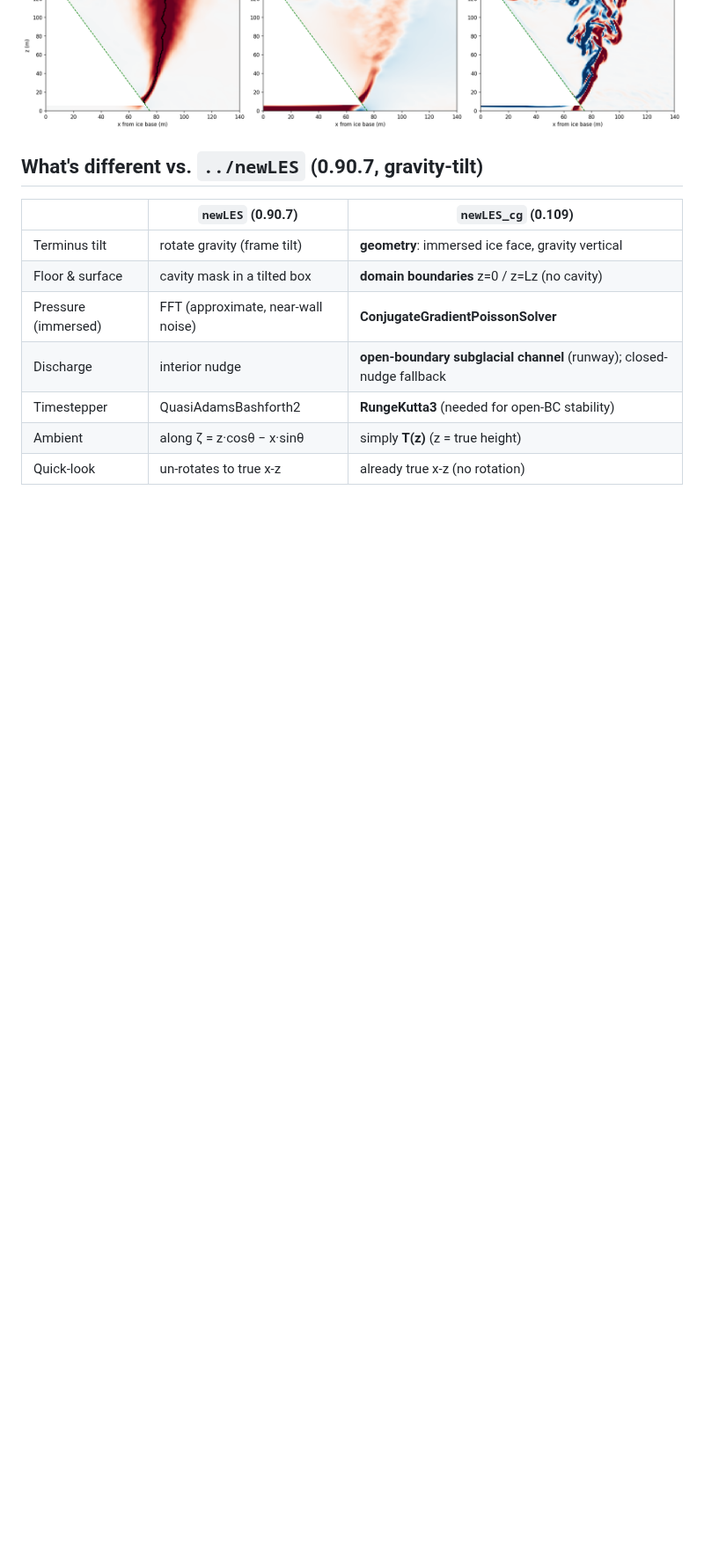
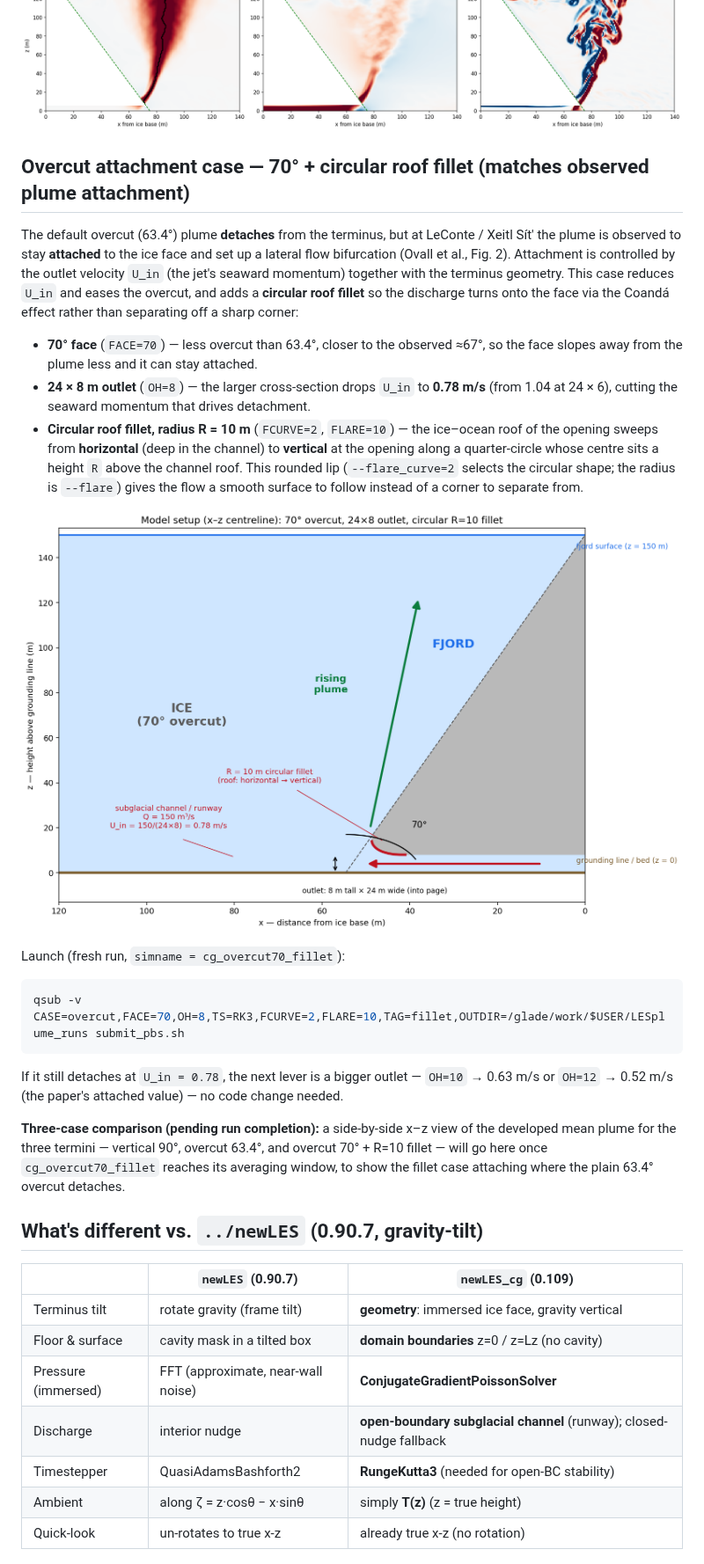
Before and after one commit to zhazorken/LESplume, a Markdown page: README.md, the part around one of its changes. Shown at 88% size. Drawn GitHub-style; pictures changed too: figures/setup_overcut70_fillet.png (added); blank space fills up the shorter version.

Commit message:
README: add overcut 70°+R=10 fillet attachment case (flags, setup figure, comparison placeholder)

````diff
--- a/README.md
+++ b/README.md
@@ -37,3 +37,38 @@ rises as a free — but well-tripped — plume (the ridge still straightens it p
 ![v8 ridge summary](figures/v8_ridge_summary.png)
 ![Ridge vs no-ridge, overcut](figures/ridge_vs_noridge_overcut.png)
 
+## Overcut attachment case — 70° + circular roof fillet (matches observed plume attachment)
+
+The default overcut (63.4°) plume **detaches** from the terminus, but at LeConte / Xeitl Sít'
+the plume is observed to stay **attached** to the ice face and set up a lateral flow bifurcation
+(Ovall et al., Fig. 2). Attachment is controlled by the outlet velocity `U_in` (the jet's seaward
+momentum) together with the terminus geometry. This case reduces `U_in` and eases the overcut, and
+adds a **circular roof fillet** so the discharge turns onto the face via the Coandá effect rather
+than separating off a sharp corner:
+
+- **70° face** (`FACE=70`) — less overcut than 63.4°, closer to the observed ≈67°, so the face
+  slopes away from the plume less and it can stay attached.
+- **24 × 8 m outlet** (`OH=8`) — the larger cross-section drops `U_in` to **0.78 m/s** (from 1.04
+  at 24 × 6), cutting the seaward momentum that drives detachment.
+- **Circular roof fillet, radius R = 10 m** (`FCURVE=2`, `FLARE=10`) — the ice–ocean roof of the
+  opening sweeps from **horizontal** (deep in the channel) to **vertical** at the opening along a
+  quarter-circle whose centre sits a height `R` above the channel roof. This rounded lip
+  (`--flare_curve=2` selects the circular shape; the radius is `--flare`) gives the flow a smooth
+  surface to follow instead of a corner to separate from.
+
+![Model setup — 70° overcut, 24×8 outlet, R=10 fillet](figures/setup_overcut70_fillet.png)
+
+Launch (fresh run, `simname = cg_overcut70_fillet`):
+
+```bash
+qsub -v CASE=overcut,FACE=70,OH=8,TS=RK3,FCURVE=2,FLARE=10,TAG=fillet,OUTDIR=/glade/work/$USER/LESplume_runs submit_pbs.sh
+```
+
+If it still detaches at `U_in = 0.78`, the next lever is a bigger outlet — `OH=10` → 0.63 m/s or
+`OH=12` → 0.52 m/s (the paper's attached value) — no code change needed.
+
+**Three-case comparison (pending run completion):** a side-by-side x–z view of the developed
+mean plume for the three termini — vertical 90°, overcut 63.4°, and overcut 70° + R=10 fillet —
+will go here once `cg_overcut70_fillet` reaches its averaging window, to show the fillet case
+attaching where the plain 63.4° overcut detaches.
+
````
Also changed, not shown: other parts of README.md (+15 -6 lines).
